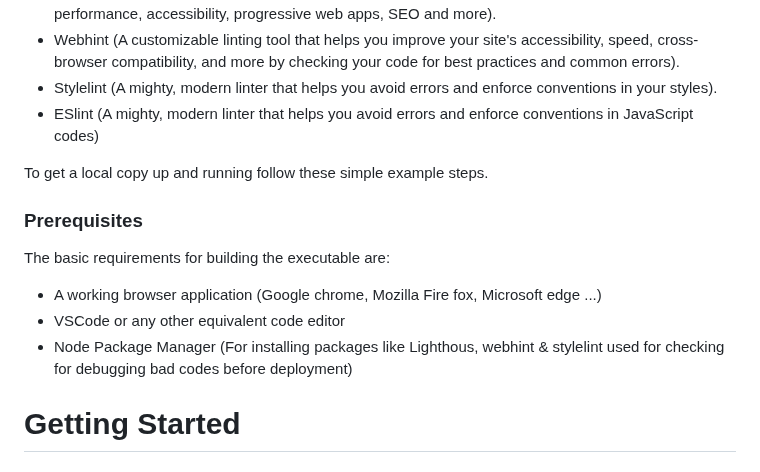
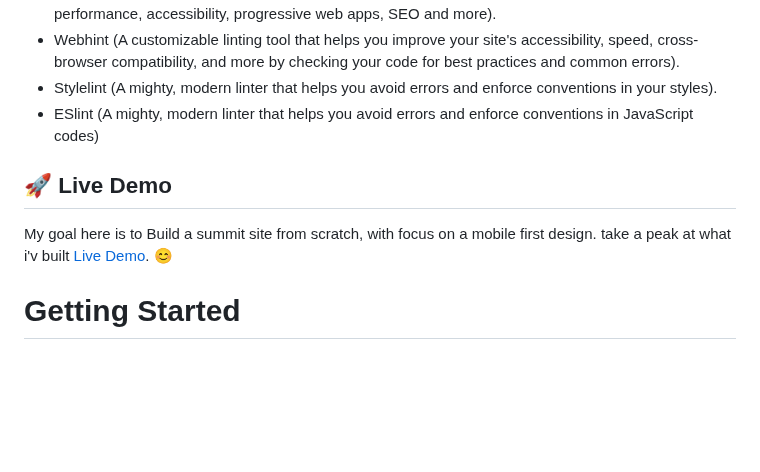
Before and after one commit to Abenezer-Tilahun/Creative-Hub-Conference-page, a Markdown page: README.md, the part around one of its changes. Drawn GitHub-style; blank space fills up the shorter version.

```diff
--- a/README.md
+++ b/README.md
@@ -35,13 +61,10 @@ My goal here is to Build a summit site from scratch, with focus on a mobile firs
 - Stylelint (A mighty, modern linter that helps you avoid errors and enforce conventions in your styles).
 - ESlint (A mighty, modern linter that helps you avoid errors and enforce conventions in JavaScript codes)
 
-To get a local copy up and running follow these simple example steps.
 
-### Prerequisites
-The basic requirements for building the executable are:
-* A working browser application (Google chrome, Mozilla Fire fox, Microsoft edge ...)
-* VSCode or any other equivalent code editor
-* Node Package Manager (For installing packages like Lighthous, webhint & stylelint used for checking for debugging bad codes before deployment)
+## 🚀 Live Demo <a name="live-demo"></a>
+
+My goal here is to Build a summit site from scratch, with focus on a mobile first design. take a peak at what i'v built [Live Demo]( https://abenezer-tilahun.github.io/Creative-Hub-Conference-page/). 😊
 
 # Getting Started
 
```
Also changed, not shown: other parts of README.md (+41 -1 lines).
